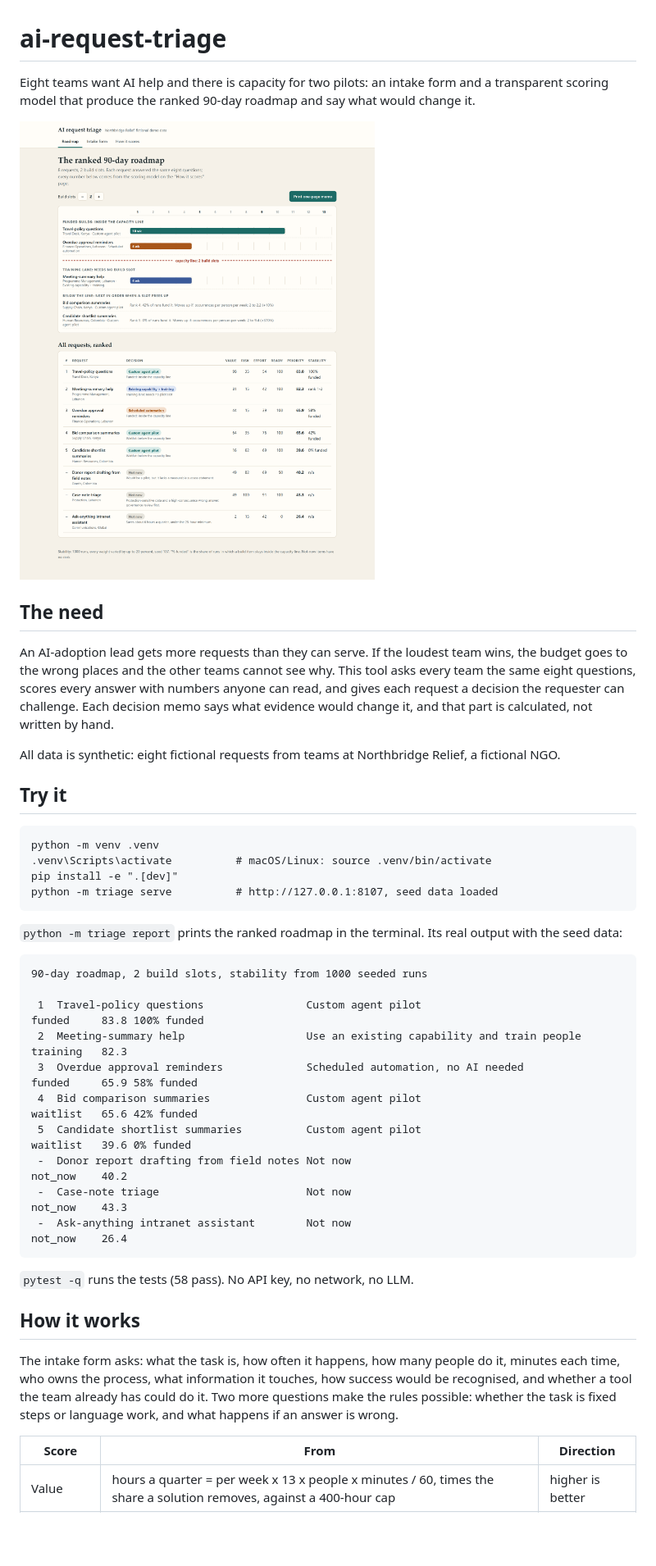
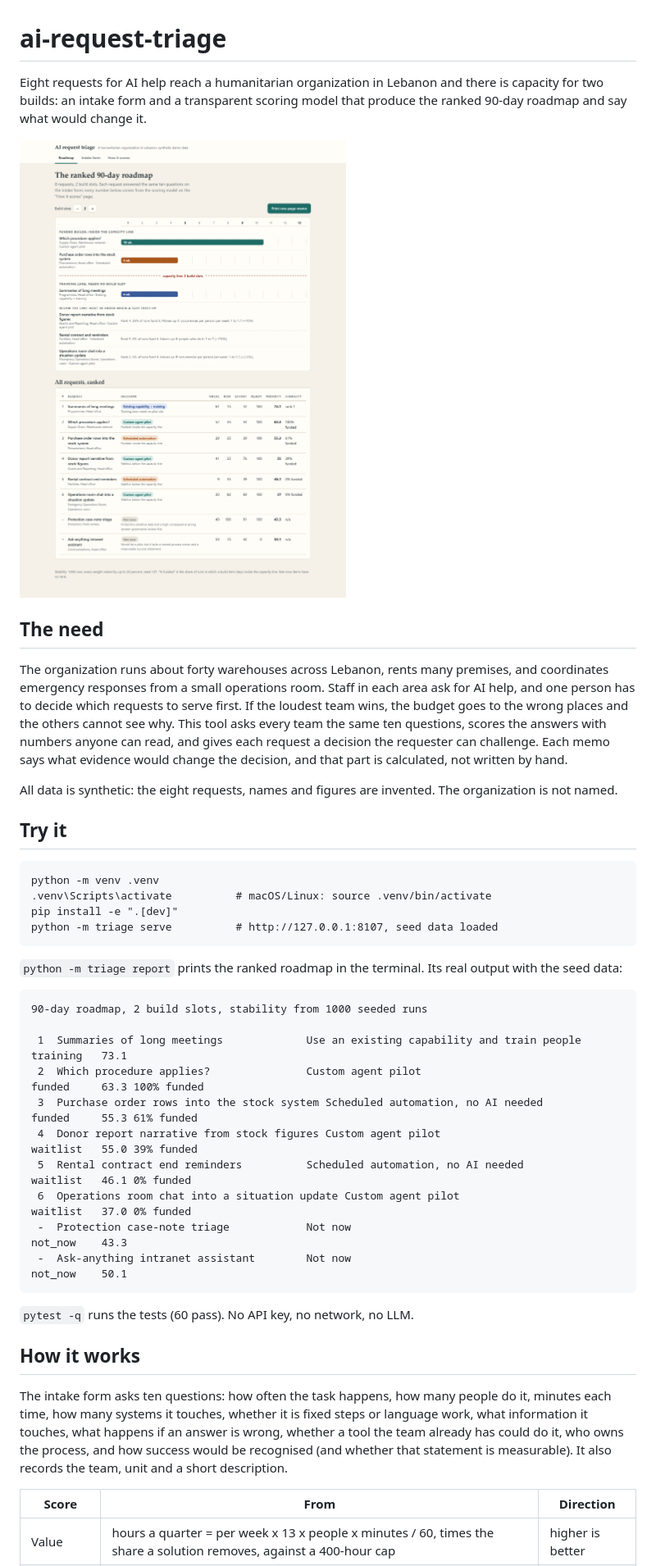
Before and after one commit to ToniHaddad/ai-request-triage, a Markdown page: README.md, the part around one of its changes. Shown at 82% size. Rendered like a GitHub page; pictures changed too: docs/roadmap.png; blank space fills up the shorter version.

````diff
--- a/README.md
+++ b/README.md
@@ -1,14 +1,14 @@
 # ai-request-triage
 
-Eight teams want AI help and there is capacity for two pilots: an intake form and a transparent scoring model that produce the ranked 90-day roadmap and say what would change it.
+Eight requests for AI help reach a humanitarian organization in Lebanon and there is capacity for two builds: an intake form and a transparent scoring model that produce the ranked 90-day roadmap and say what would change it.
 
 ![The ranked 90-day roadmap](docs/roadmap.png)
 
 ## The need
 
-An AI-adoption lead gets more requests than they can serve. If the loudest team wins, the budget goes to the wrong places and the other teams cannot see why. This tool asks every team the same eight questions, scores every answer with numbers anyone can read, and gives each request a decision the requester can challenge. Each decision memo says what evidence would change it, and that part is calculated, not written by hand.
+The organization runs about forty warehouses across Lebanon, rents many premises, and coordinates emergency responses from a small operations room. Staff in each area ask for AI help, and one person has to decide which requests to serve first. If the loudest team wins, the budget goes to the wrong places and the others cannot see why. This tool asks every team the same ten questions, scores the answers with numbers anyone can read, and gives each request a decision the requester can challenge. Each memo says what evidence would change the decision, and that part is calculated, not written by hand.
 
-All data is synthetic: eight fictional requests from teams at Northbridge Relief, a fictional NGO.
+All data is synthetic: the eight requests, names and figures are invented. The organization is not named.
 
 ## Try it
 
@@ -24,21 +24,21 @@ python -m triage serve          # http://127.0.0.1:8107, seed data loaded
 ```
 90-day roadmap, 2 build slots, stability from 1000 seeded runs
 
- 1  Travel-policy questions                Custom agent pilot                           funded     83.8 100% funded
- 2  Meeting-summary help                   Use an existing capability and train people  training   82.3
- 3  Overdue approval reminders             Scheduled automation, no AI needed           funded     65.9 58% funded
- 4  Bid comparison summaries               Custom agent pilot                           waitlist   65.6 42% funded
- 5  Candidate shortlist summaries          Custom agent pilot                           waitlist   39.6 0% funded
- -  Donor report drafting from field notes Not now                                      not_now    40.2
- -  Case-note triage                       Not now                                      not_now    43.3
- -  Ask-anything intranet assistant        Not now                                      not_now    26.4
+ 1  Summaries of long meetings             Use an existing capability and train people  training   73.1
+ 2  Which procedure applies?               Custom agent pilot                           funded     63.3 100% funded
+ 3  Purchase order rows into the stock system Scheduled automation, no AI needed           funded     55.3 61% funded
+ 4  Donor report narrative from stock figures Custom agent pilot                           waitlist   55.0 39% funded
+ 5  Rental contract end reminders          Scheduled automation, no AI needed           waitlist   46.1 0% funded
+ 6  Operations room chat into a situation update Custom agent pilot                           waitlist   37.0 0% funded
+ -  Protection case-note triage            Not now                                      not_now    43.3
+ -  Ask-anything intranet assistant        Not now                                      not_now    50.1
 ```
 
-`pytest -q` runs the tests (58 pass). No API key, no network, no LLM.
+`pytest -q` runs the tests (60 pass). No API key, no network, no LLM.
 
 ## How it works
 
-The intake form asks: what the task is, how often it happens, how many people do it, minutes each time, who owns the process, what information it touches, how success would be recognised, and whether a tool the team already has could do it. Two more questions make the rules possible: whether the task is fixed steps or language work, and what happens if an answer is wrong.
+The intake form asks ten questions: how often the task happens, how many people do it, minutes each time, how many systems it touches, whether it is fixed steps or language work, what information it touches, what happens if an answer is wrong, whether a tool the team already has could do it, who owns the process, and how success would be recognised (and whether that statement is measurable). It also records the team, unit and a short description.
 
 | Score | From | Direction |
 |---|---|---|
````
Also changed, not shown: other parts of README.md (+29 -22 lines), CLAUDE.md (+2 -2 lines), docs/intake-mobile.png, docs/memo.png, docs/print-layout.png (added), 7 other files.
